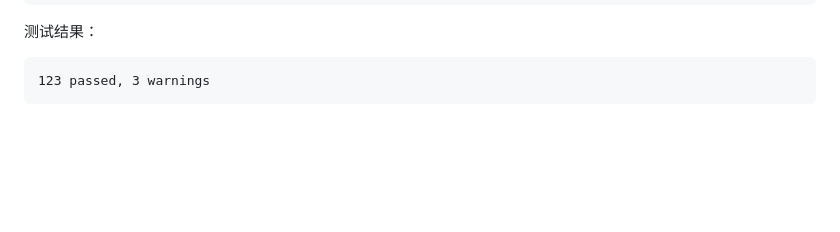
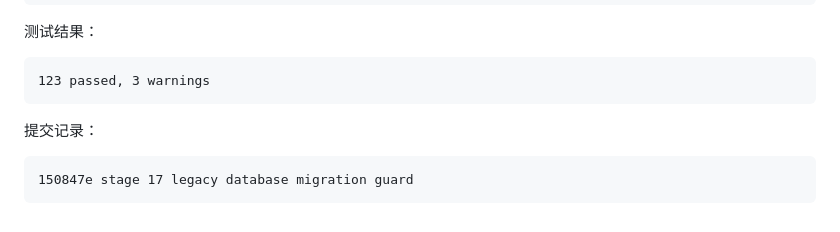
Before and after one commit to fm9333/HermesDemo, a Markdown page: docs/CODE_REVIEW_LOG.md, the part around the change. Drawn GitHub-style; blank space fills up the shorter version.

Commit message:
record stage 17 verification

````diff
--- a/docs/CODE_REVIEW_LOG.md
+++ b/docs/CODE_REVIEW_LOG.md
@@ -2411,3 +2411,8 @@ python -m pytest -q
 ```text
 123 passed, 3 warnings
 ```
+
+提交记录：
+```text
+150847e stage 17 legacy database migration guard
+```
````
Also changed, not shown: docs/DEVELOPMENT_PROGRESS.md (+1 -1 lines).
